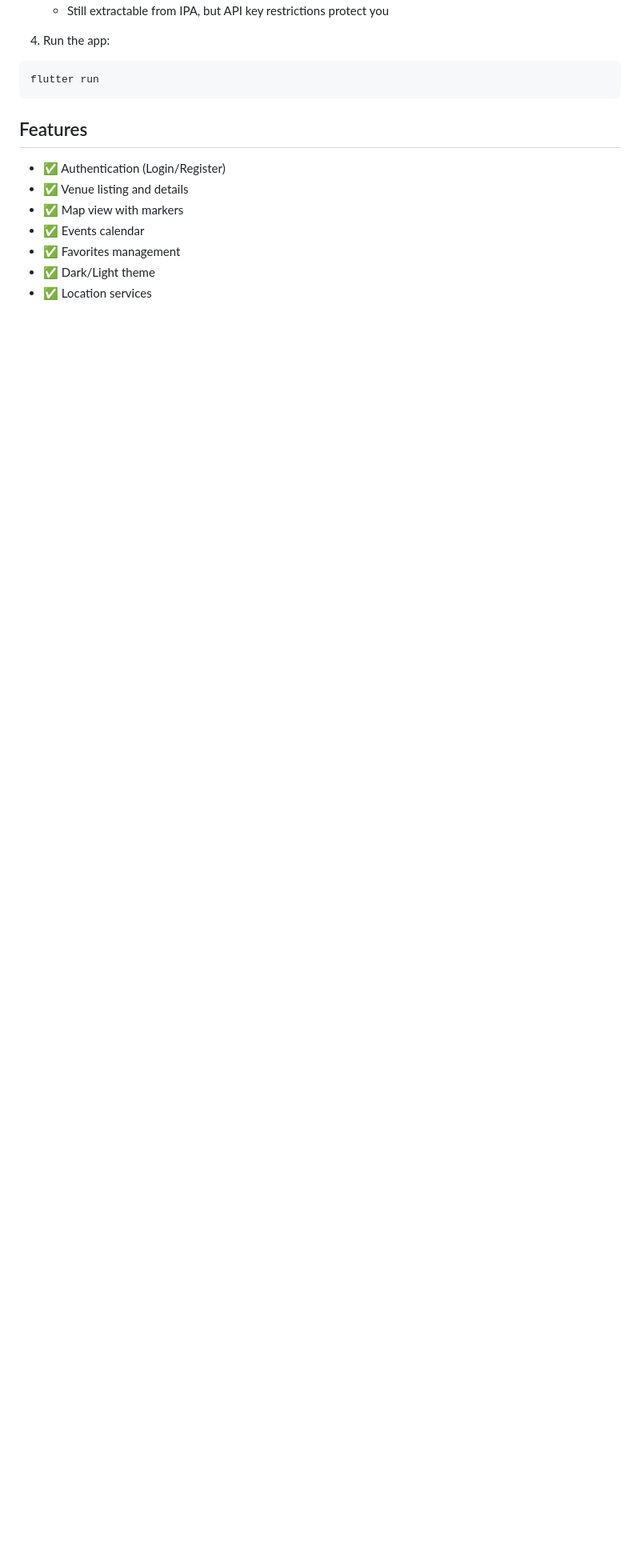
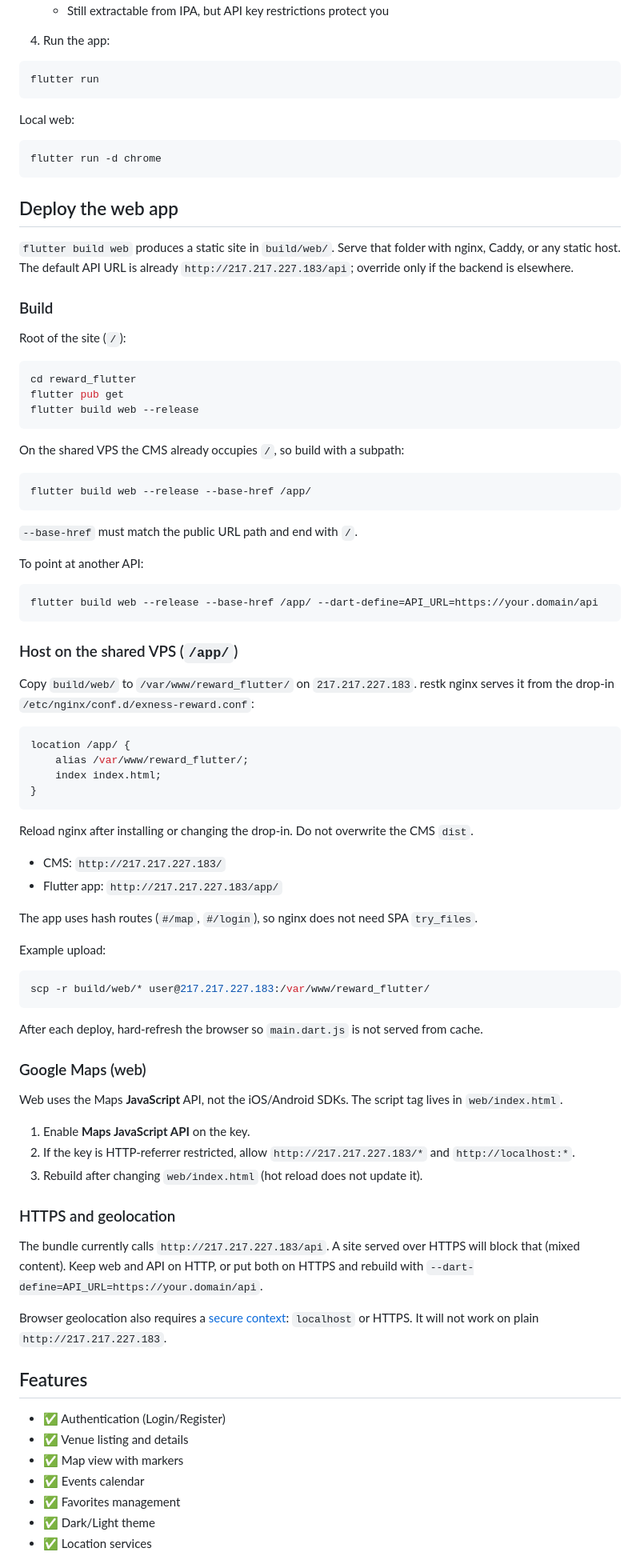
Before and after one commit to mrukhlov/exness_reward_flutter, a Markdown page: README.md, the part around one of its changes. Shown at 80% size. Rendered like a GitHub page; blank space fills up the shorter version.

Commit message:
readme upd

````diff
--- a/README.md
+++ b/README.md
@@ -82,6 +65,80 @@ CMS stays at `http://217.217.227.183/`. The Flutter app is `http://217.217.227.1
 ```bash
 flutter run
 ```
+
+Local web:
+
+```bash
+flutter run -d chrome
+```
+
+## Deploy the web app
+
+`flutter build web` produces a static site in `build/web/`. Serve that folder with nginx, Caddy, or any static host. The default API URL is already `http://217.217.227.183/api`; override only if the backend is elsewhere.
+
+### Build
+
+Root of the site (`/`):
+
+```bash
+cd reward_flutter
+flutter pub get
+flutter build web --release
+```
+
+On the shared VPS the CMS already occupies `/`, so build with a subpath:
+
+```bash
+flutter build web --release --base-href /app/
+```
+
+`--base-href` must match the public URL path and end with `/`.
+
+To point at another API:
+
+```bash
+flutter build web --release --base-href /app/ --dart-define=API_URL=https://your.domain/api
+```
+
+### Host on the shared VPS (`/app/`)
+
+Copy `build/web/` to `/var/www/reward_flutter/` on `217.217.227.183`. restk nginx serves it from the drop-in `/etc/nginx/conf.d/exness-reward.conf`:
+
+```nginx
+location /app/ {
+    alias /var/www/reward_flutter/;
+    index index.html;
+}
+```
+
+Reload nginx after installing or changing the drop-in. Do not overwrite the CMS `dist`.
+
+- CMS: `http://217.217.227.183/`
+- Flutter app: `http://217.217.227.183/app/`
+
+The app uses hash routes (`#/map`, `#/login`), so nginx does not need SPA `try_files`.
+
+Example upload:
+
+```bash
+scp -r build/web/* user@217.217.227.183:/var/www/reward_flutter/
+```
+
+After each deploy, hard-refresh the browser so `main.dart.js` is not served from cache.
+
+### Google Maps (web)
+
+Web uses the Maps **JavaScript** API, not the iOS/Android SDKs. The script tag lives in `web/index.html`.
+
+1. Enable **Maps JavaScript API** on the key.
+2. If the key is HTTP-referrer restricted, allow `http://217.217.227.183/*` and `http://localhost:*`.
+3. Rebuild after changing `web/index.html` (hot reload does not update it).
+
+### HTTPS and geolocation
+
+The bundle currently calls `http://217.217.227.183/api`. A site served over HTTPS will block that (mixed content). Keep web and API on HTTP, or put both on HTTPS and rebuild with `--dart-define=API_URL=https://your.domain/api`.
+
+Browser geolocation also requires a [secure context](https://developer.mozilla.org/en-US/docs/Web/Security/Secure_Contexts): `localhost` or HTTPS. It will not work on plain `http://217.217.227.183`.
 
 ## Features
 
````
Also changed, not shown: other parts of README.md (+0 -17 lines).
